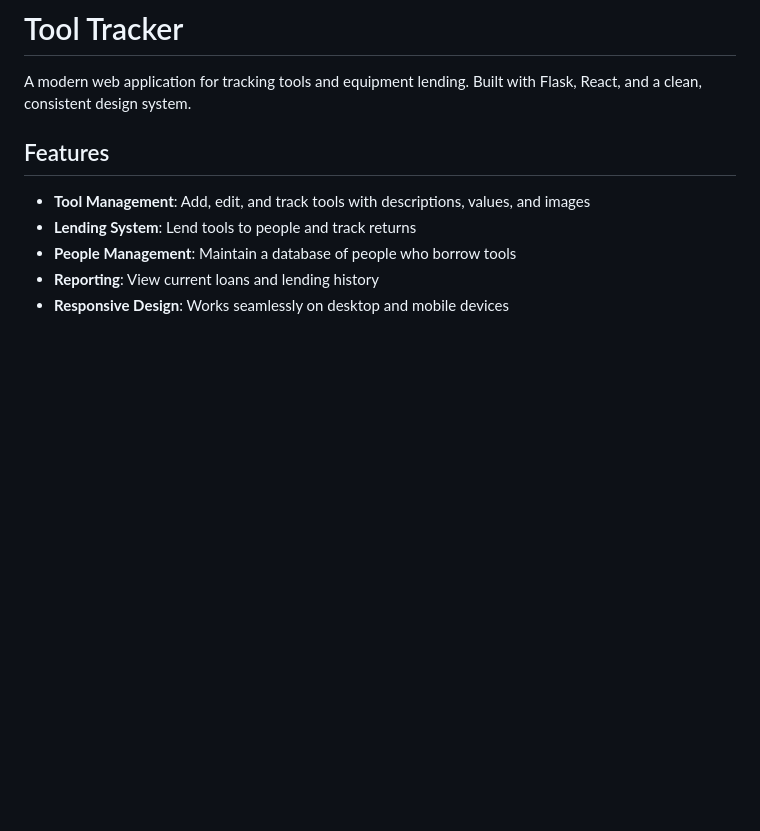
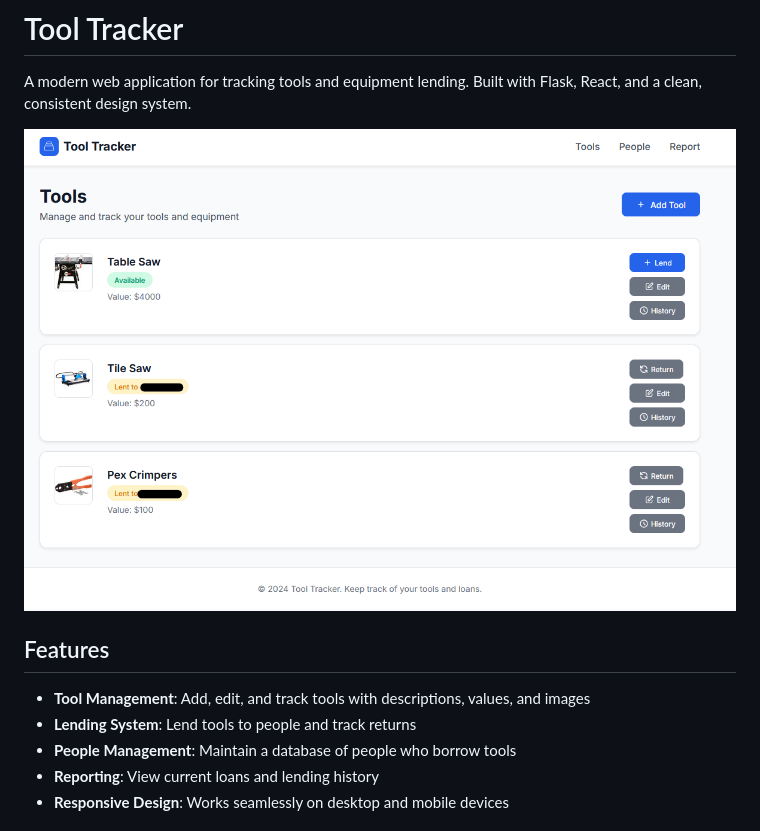
Before and after one commit to d-kholin/tooltracker, a Markdown page: README.md, the part around the change. Drawn GitHub-style; pictures changed too: pub/homepage.png (added); blank space fills up the shorter version.

```diff
--- a/README.md
+++ b/README.md
@@ -2,6 +2,7 @@
 
 A modern web application for tracking tools and equipment lending. Built with Flask, React, and a clean, consistent design system.
 
+![Homepage Screenshot](pub/homepage.png)
 ## Features
 
 - **Tool Management**: Add, edit, and track tools with descriptions, values, and images
```
Also changed, not shown: 1 other file.
